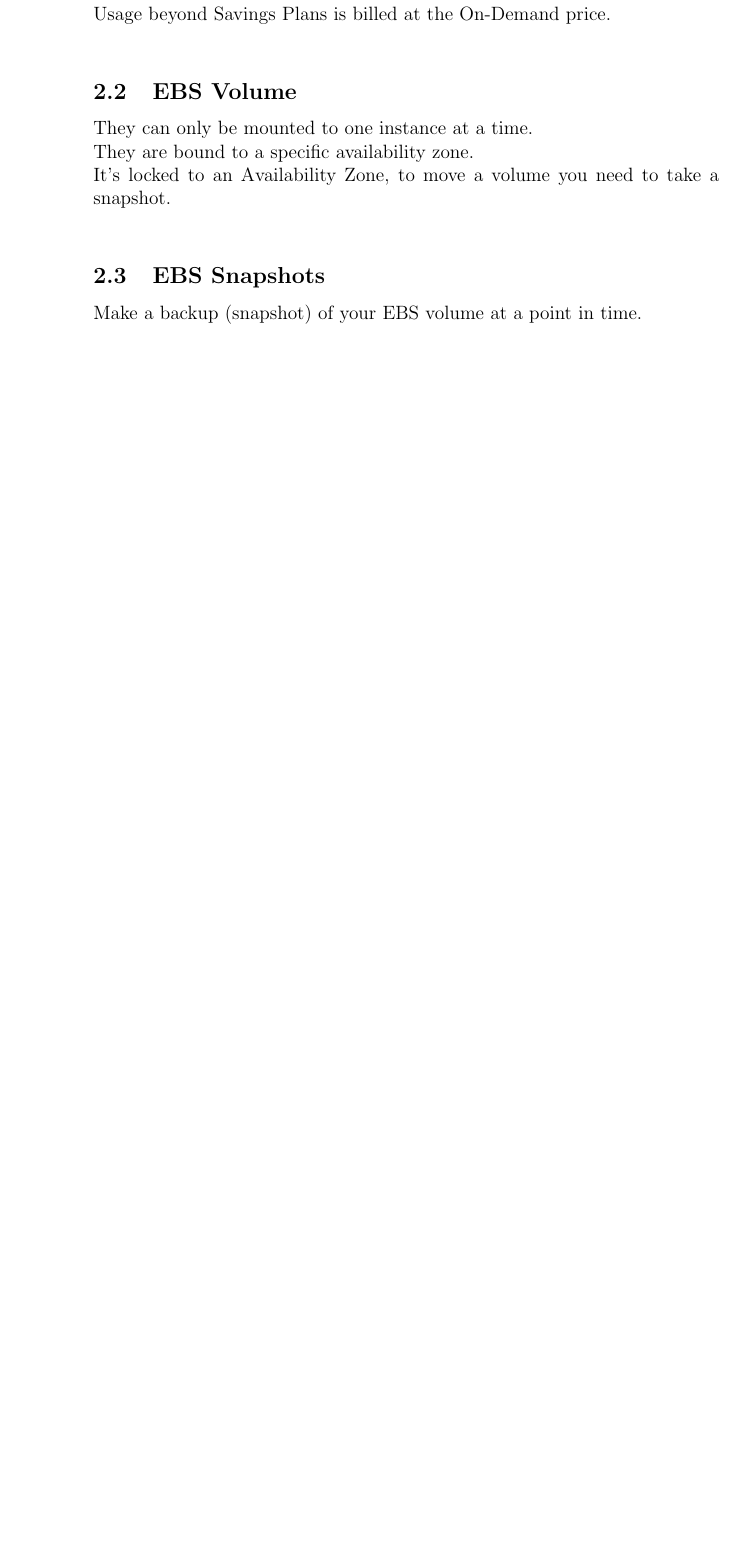
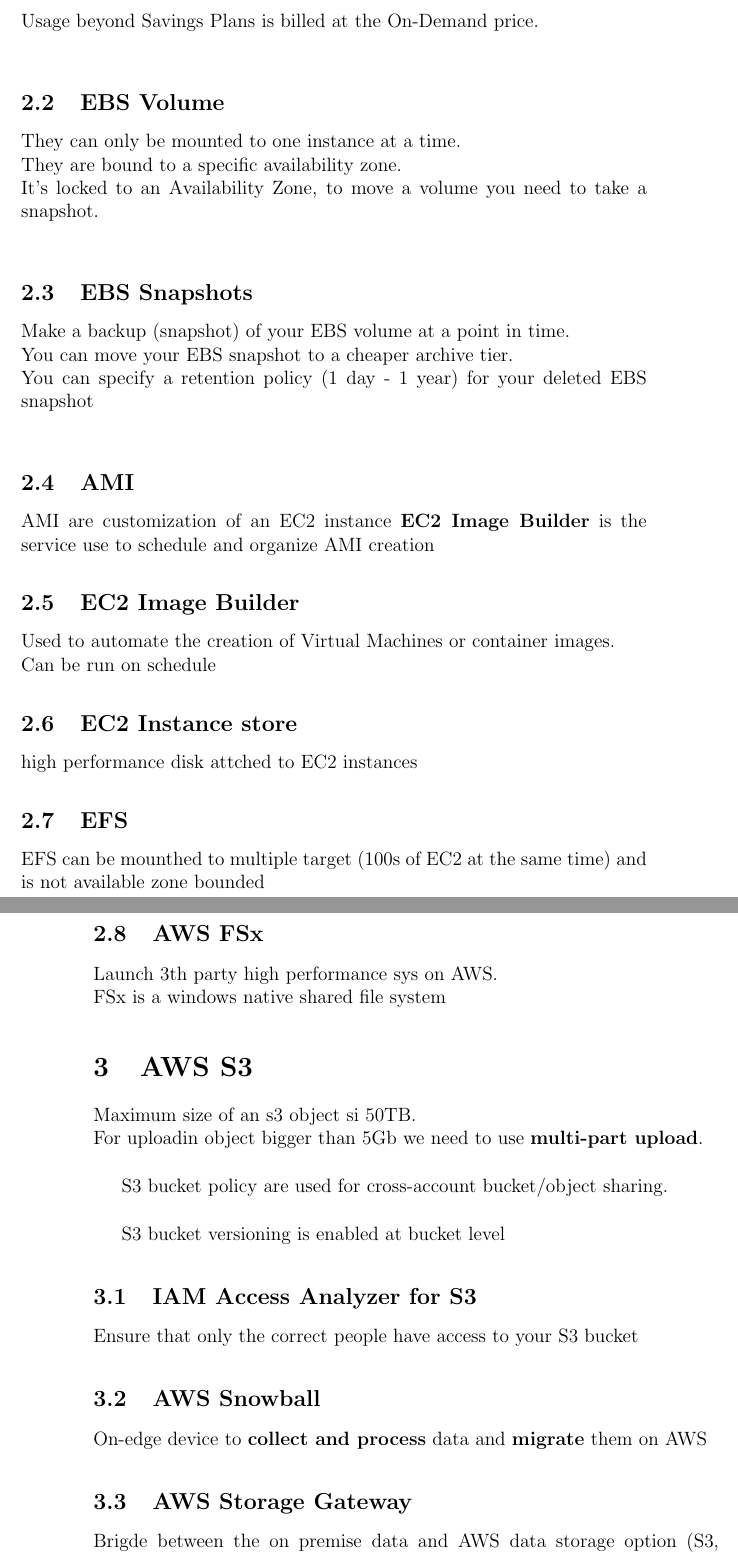
Before and after one commit to galakin/Certification-docs, a LaTeX document (AWS/CLF-C02/guide.tex): part of page 4 of 4 before the commit and two parts of pages 5 and 6 of 7 after it, the two joined at a grey line, cut so that both start at the same text, the shorter picture padded with empty space. Compiled offline with pdfLaTeX.

Commit message:
feat: add S3 and DB chapter

```diff
--- a/AWS/CLF-C02/guide.tex
+++ b/AWS/CLF-C02/guide.tex
@@ -54,9 +83,50 @@
 
 If your application is not accessible (time out), then it’s a security group issue.\\
 Usage beyond Savings Plans is billed at the On-Demand price.\\
+
 \subsection{EBS Volume}
 They can only be mounted to one instance at a time.\\
 They are bound to a specific availability zone.\\
 It’s locked to an Availability Zone, to move a volume you need to take a snapshot.\\
+
 \subsection{EBS Snapshots}
 Make a backup (snapshot) of your EBS volume at a point in time.\\
+You can move your EBS snapshot to a cheaper archive tier.\\
+You can specify a retention policy (1 day - 1 year) for your deleted EBS snapshot\\
+
+\subsection{AMI}
+AMI are customization of an EC2 instance
+\textbf{EC2 Image Builder} is the service use to schedule and organize AMI creation
+
+\subsection{EC2 Image Builder}
+Used to automate the creation of Virtual Machines or container images.\\
+Can be run on schedule
+
+\subsection{EC2 Instance store}
+high performance disk attched to EC2 instances
+
+\subsection{EFS}
+EFS can be mounthed to multiple target (100s of EC2 at the same time) and is not
+available zone bounded
+
+\subsection {AWS FSx}
+Launch 3th party high performance sys on AWS.\\
+FSx is a windows native shared file system
+
+\section{AWS S3}
+Maximum size of an s3 object si 50TB.\\
+For uploadin object bigger than 5Gb we need to use \textbf{multi-part upload}.\\
+
+S3 bucket policy are used for cross-account bucket/object sharing.\\
+
+S3 bucket versioning is enabled at bucket level
+
+\subsection{IAM Access Analyzer for S3}
+Ensure that only the correct people have access to your S3 bucket
+
+\subsection{AWS Snowball}
+On-edge device to \textbf{collect and process} data and \textbf{migrate} them on AWS
+
+
+\subsection{AWS Storage Gateway}
+Brigde between the on premise data and AWS data storage option (S3, EBS,...)
```
Also changed, not shown: AWS/CLF-C02/guide.pdf, AWS/CLF-C02/guide.tex (51 more changed lines).
